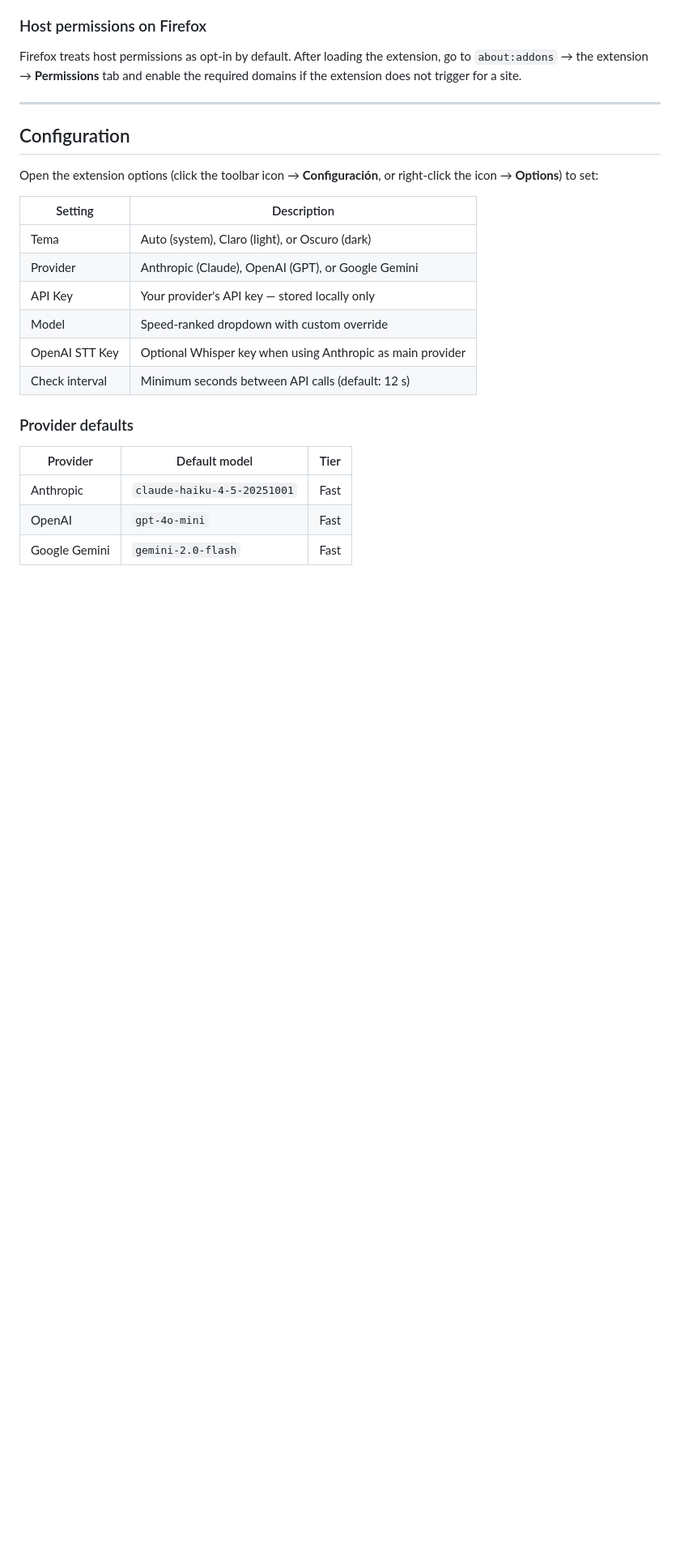
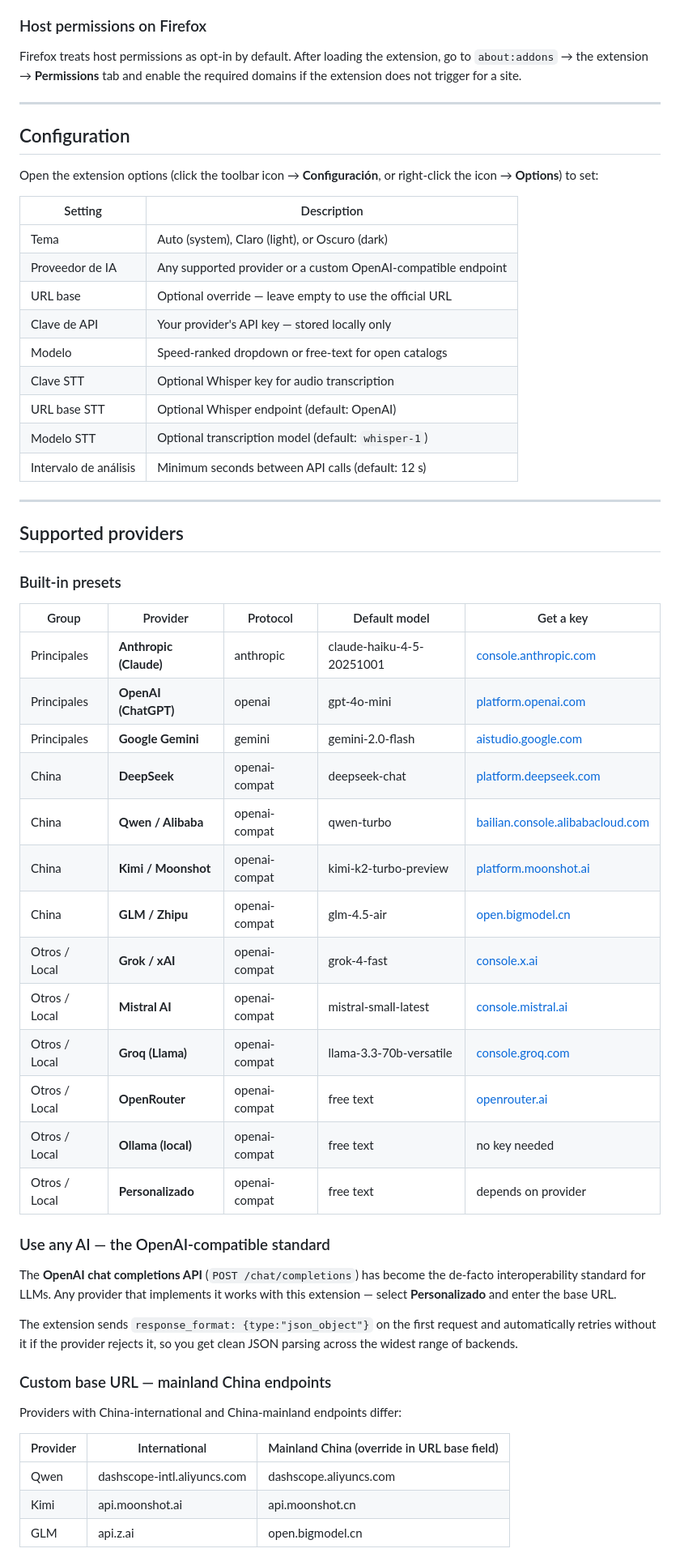
Before and after one commit to tonirojas/fakenews-detector, a Markdown page: README.md, the part around one of its changes. Shown at 81% size. Drawn GitHub-style; blank space fills up the shorter version.

Commit message:
feat: universal AI provider support with protocol adapters and custom endpoints

```diff
--- a/README.md
+++ b/README.md
@@ -85,17 +85,50 @@ Open the extension options (click the toolbar icon → **Configuración**, or ri
 | Setting | Description |
 |---|---|
 | Tema | Auto (system), Claro (light), or Oscuro (dark) |
-| Provider | Anthropic (Claude), OpenAI (GPT), or Google Gemini |
-| API Key | Your provider's API key — stored locally only |
-| Model | Speed-ranked dropdown with custom override |
-| OpenAI STT Key | Optional Whisper key when using Anthropic as main provider |
-| Check interval | Minimum seconds between API calls (default: 12 s) |
+| Proveedor de IA | Any supported provider or a custom OpenAI-compatible endpoint |
+| URL base | Optional override — leave empty to use the official URL |
+| Clave de API | Your provider's API key — stored locally only |
+| Modelo | Speed-ranked dropdown or free-text for open catalogs |
+| Clave STT | Optional Whisper key for audio transcription |
+| URL base STT | Optional Whisper endpoint (default: OpenAI) |
+| Modelo STT | Optional transcription model (default: `whisper-1`) |
+| Intervalo de análisis | Minimum seconds between API calls (default: 12 s) |
 
-### Provider defaults
+---
 
-| Provider | Default model | Tier |
+## Supported providers
+
+### Built-in presets
+
+| Group | Provider | Protocol | Default model | Get a key |
+|---|---|---|---|---|
+| Principales | **Anthropic (Claude)** | anthropic | claude-haiku-4-5-20251001 | [console.anthropic.com](https://console.anthropic.com/settings/keys) |
+| Principales | **OpenAI (ChatGPT)** | openai | gpt-4o-mini | [platform.openai.com](https://platform.openai.com/api-keys) |
+| Principales | **Google Gemini** | gemini | gemini-2.0-flash | [aistudio.google.com](https://aistudio.google.com/apikey) |
+| China | **DeepSeek** | openai-compat | deepseek-chat | [platform.deepseek.com](https://platform.deepseek.com/api_keys) |
+| China | **Qwen / Alibaba** | openai-compat | qwen-turbo | [bailian.console.alibabacloud.com](https://bailian.console.alibabacloud.com/) |
+| China | **Kimi / Moonshot** | openai-compat | kimi-k2-turbo-preview | [platform.moonshot.ai](https://platform.moonshot.ai/console/api-keys) |
+| China | **GLM / Zhipu** | openai-compat | glm-4.5-air | [open.bigmodel.cn](https://open.bigmodel.cn/usercenter/apikeys) |
+| Otros / Local | **Grok / xAI** | openai-compat | grok-4-fast | [console.x.ai](https://console.x.ai/) |
+| Otros / Local | **Mistral AI** | openai-compat | mistral-small-latest | [console.mistral.ai](https://console.mistral.ai/api-keys/) |
+| Otros / Local | **Groq (Llama)** | openai-compat | llama-3.3-70b-versatile | [console.groq.com](https://console.groq.com/keys) |
+| Otros / Local | **OpenRouter** | openai-compat | free text | [openrouter.ai](https://openrouter.ai/settings/keys) |
+| Otros / Local | **Ollama (local)** | openai-compat | free text | no key needed |
+| Otros / Local | **Personalizado** | openai-compat | free text | depends on provider |
+
+### Use any AI — the OpenAI-compatible standard
+
+The **OpenAI chat completions API** (`POST /chat/completions`) has become the de-facto interoperability standard for LLMs. Any provider that implements it works with this extension — select **Personalizado** and enter the base URL.
+
+The extension sends `response_format: {type:"json_object"}` on the first request and automatically retries without it if the provider rejects it, so you get clean JSON parsing across the widest range of backends.
+
+### Custom base URL — mainland China endpoints
+
+Providers with China-international and China-mainland endpoints differ:
+
+| Provider | International | Mainland China (override in URL base field) |
 |---|---|---|
-| Anthropic | `claude-haiku-4-5-20251001` | Fast |
-| OpenAI | `gpt-4o-mini` | Fast |
-| Google Gemini | `gemini-2.0-flash` | Fast |
+| Qwen | dashscope-intl.aliyuncs.com | dashscope.aliyuncs.com |
+| Kimi | api.moonshot.ai | api.moonshot.cn |
+| GLM | api.z.ai | open.bigmodel.cn |
 
```
Also changed, not shown: other parts of README.md (+24 -10 lines), FakeNewsDetectorIcon.png (added), icons/icon128.png, icons/icon16.png, icons/icon32.png, icons/icon48.png, 10 other files.
